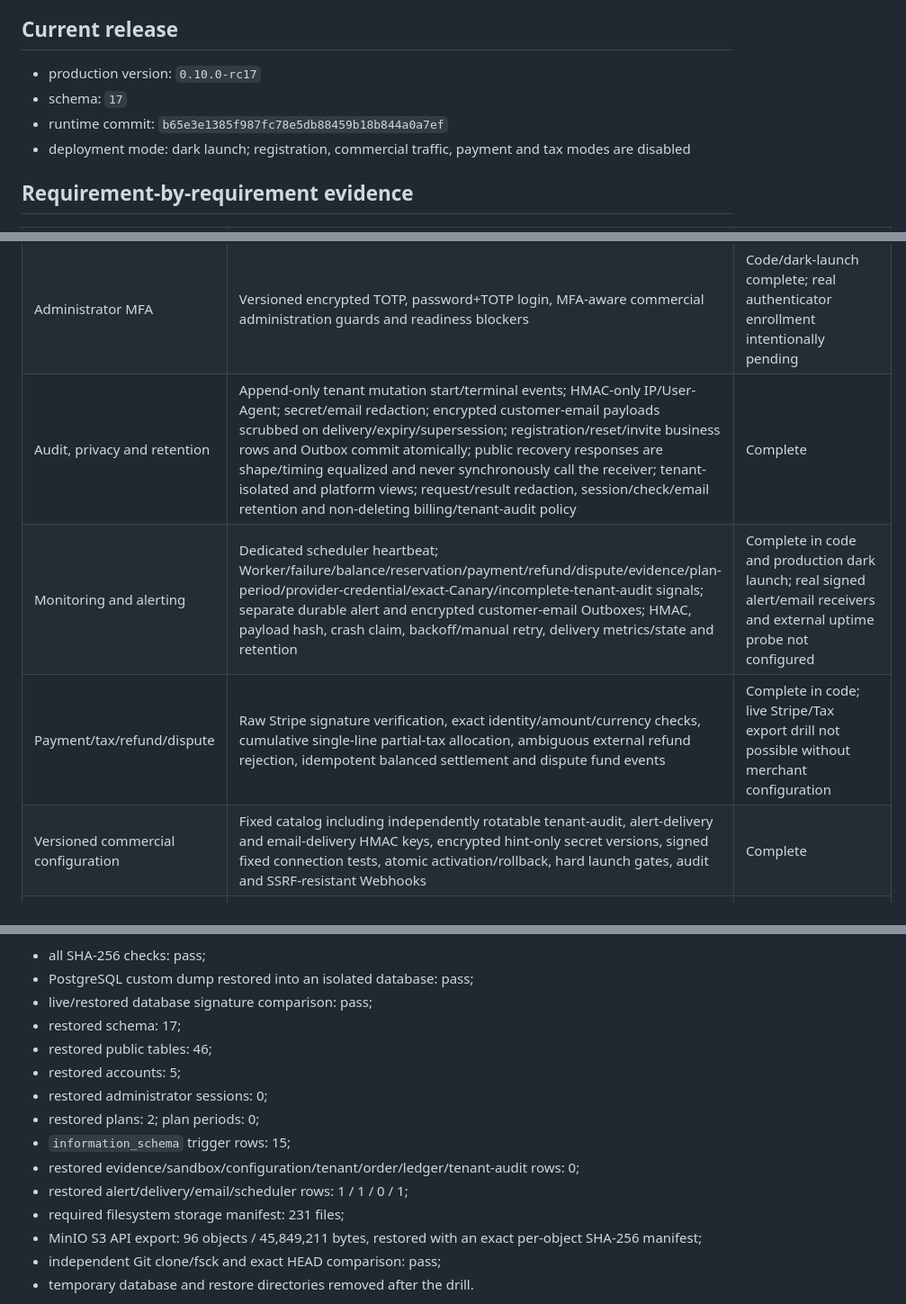
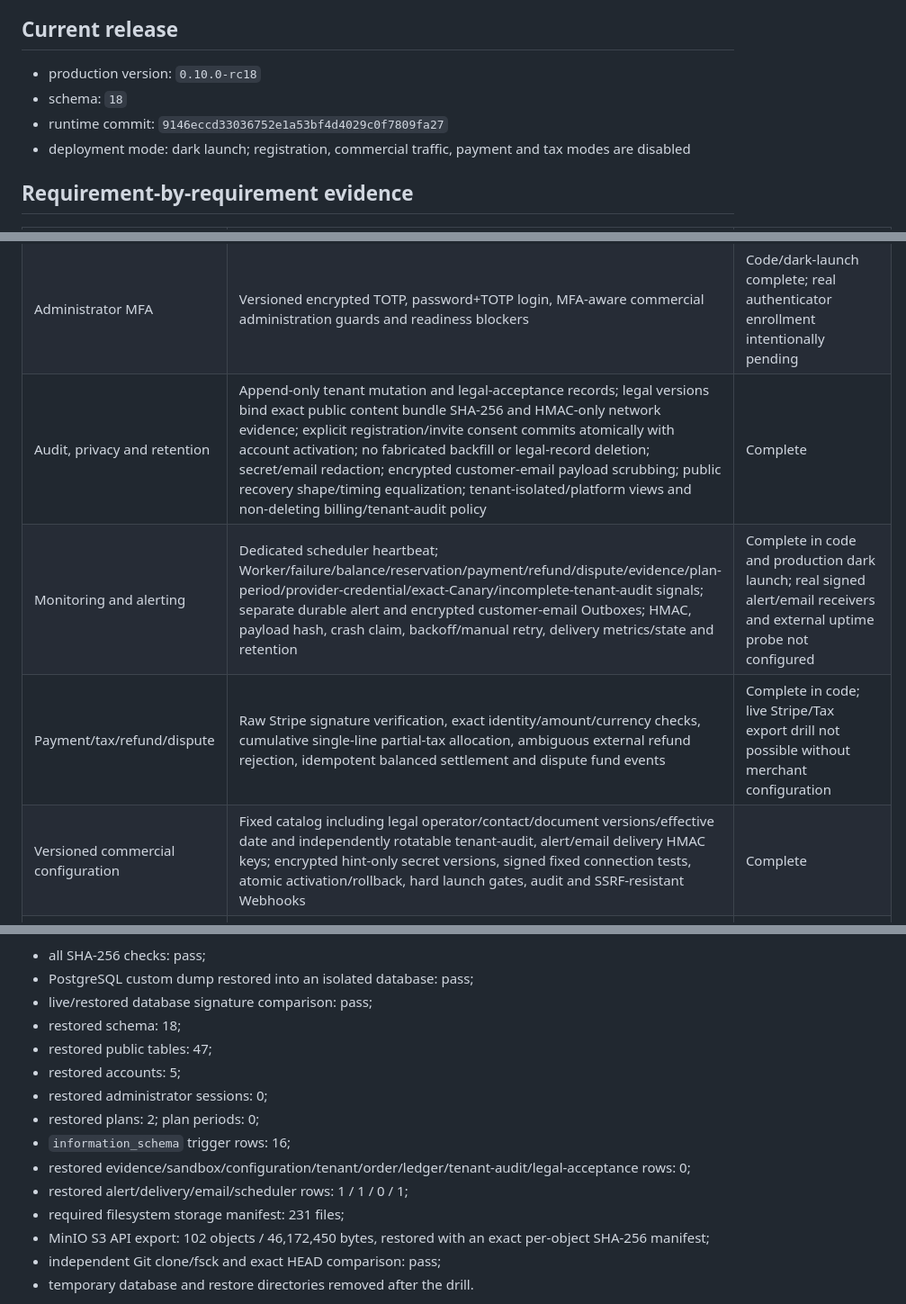
Before and after one commit to leilei6878-spec/relay-web-api, a Markdown page: docs/COMMERCIAL_COMPLETION_AUDIT.md, 3 parts joined by grey strips. Shown at 90% size. Drawn GitHub-style.

Commit message:
docs: record legal acceptance dark launch

```diff
--- a/docs/COMMERCIAL_COMPLETION_AUDIT.md
+++ b/docs/COMMERCIAL_COMPLETION_AUDIT.md
@@ -8,9 +8,9 @@ complete when only design intent or a narrow test exists.
 
 ## Current release
 
-- production version: `0.10.0-rc17`
-- schema: `17`
-- runtime commit: `b65e3e1385f987fc78e5db88459b18b844a0a7ef`
+- production version: `0.10.0-rc18`
+- schema: `18`
+- runtime commit: `9146eccd33036752e1a53bf4d4029c0f7809fa27`
 - deployment mode: dark launch; registration, commercial traffic, payment and
   tax modes are disabled
 
@@ -32,10 +32,10 @@ complete when only design intent or a narrow test exists.
 | Tenant data isolation | Tenant-bound sessions/keys, tenant-filtered history/usage and no commercial exposure of account/Worker/proxy topology | Complete |
 | CSRF/Origin, network identity and session security | Customer HttpOnly/Secure cookies, CSRF double submit and session-level fresh MFA for high-risk mutations; trusted Origin checks; one explicit edge-overwritten client-IP header with competing-header rejection and production fail-closed readiness; administrator SHA-256-only short sessions, Strict cookies, revoke/logout, distributed login throttle and loopback-only root recovery | Complete |
 | Administrator MFA | Versioned encrypted TOTP, password+TOTP login, MFA-aware commercial administration guards and readiness blockers | Code/dark-launch complete; real authenticator enrollment intentionally pending |
-| Audit, privacy and retention | Append-only tenant mutation start/terminal events; HMAC-only IP/User-Agent; secret/email redaction; encrypted customer-email payloads scrubbed on delivery/expiry/supersession; registration/reset/invite business rows and Outbox commit atomically; public recovery responses are shape/timing equalized and never synchronously call the receiver; tenant-isolated and platform views; request/result redaction, session/check/email retention and non-deleting billing/tenant-audit policy | Complete |
+| Audit, privacy and retention | Append-only tenant mutation and legal-acceptance records; legal versions bind exact public content bundle SHA-256 and HMAC-only network evidence; explicit registration/invite consent commits atomically with account activation; no fabricated backfill or legal-record deletion; secret/email redaction; encrypted customer-email payload scrubbing; public recovery shape/timing equalization; tenant-isolated/platform views and non-deleting billing/tenant-audit policy | Complete |
 | Monitoring and alerting | Dedicated scheduler heartbeat; Worker/failure/balance/reservation/payment/refund/dispute/evidence/plan-period/provider-credential/exact-Canary/incomplete-tenant-audit signals; separate durable alert and encrypted customer-email Outboxes; HMAC, payload hash, crash claim, backoff/manual retry, delivery metrics/state and retention | Complete in code and production dark launch; real signed alert/email receivers and external uptime probe not configured |
 | Payment/tax/refund/dispute | Raw Stripe signature verification, exact identity/amount/currency checks, cumulative single-line partial-tax allocation, ambiguous external refund rejection, idempotent balanced settlement and dispute fund events | Complete in code; live Stripe/Tax export drill not possible without merchant configuration |
-| Versioned commercial configuration | Fixed catalog including independently rotatable tenant-audit, alert-delivery and email-delivery HMAC keys, encrypted hint-only secret versions, signed fixed connection tests, atomic activation/rollback, hard launch gates, audit and SSRF-resistant Webhooks | Complete |
+| Versioned commercial configuration | Fixed catalog including legal operator/contact/document versions/effective date and independently rotatable tenant-audit, alert/email delivery HMAC keys; encrypted hint-only secret versions, signed fixed connection tests, atomic activation/rollback, hard launch gates, audit and SSRF-resistant Webhooks | Complete |
 | External launch evidence | Append-only, SHA-256-bound, independently reviewed and expiring evidence for provider rights, model prices, canonical plan snapshots, legal/tax, live payments, email, HA, offsite restore, alerts, load, soak and CI; readiness/Checkout fail closed | Complete in code and dark-launch production; genuine external evidence is intentionally absent |
 | CI/CD release gates | Full-history workflow runs tests/type/lint/build/audit; pinned Actions/images; schema/17-migration and exact-commit contract; production CycloneDX SBOM; commit/tree/file hashes and root release-manifest digest; commit-named retained artifact | Gate passed locally and on production; authoritative GitHub execution still unavailable while push is denied |
 | HA production topology | Versioned contract requires 2 Gateways, 2 Workers, managed multi-AZ PostgreSQL/Redis and replicated object storage | Not deployed; current host is one Gateway, one Worker and one VPS data plane |
@@ -70,16 +70,16 @@ The corrected backup then passed the complete drill:
 - all SHA-256 checks: pass;
 - PostgreSQL custom dump restored into an isolated database: pass;
 - live/restored database signature comparison: pass;
-- restored schema: 17;
-- restored public tables: 46;
+- restored schema: 18;
+- restored public tables: 47;
 - restored accounts: 5;
 - restored administrator sessions: 0;
 - restored plans: 2; plan periods: 0;
-- `information_schema` trigger rows: 15;
-- restored evidence/sandbox/configuration/tenant/order/ledger/tenant-audit rows: 0;
+- `information_schema` trigger rows: 16;
+- restored evidence/sandbox/configuration/tenant/order/ledger/tenant-audit/legal-acceptance rows: 0;
 - restored alert/delivery/email/scheduler rows: 1 / 1 / 0 / 1;
 - required filesystem storage manifest: 231 files;
-- MinIO S3 API export: 96 objects / 45,849,211 bytes, restored with an exact
+- MinIO S3 API export: 102 objects / 46,172,450 bytes, restored with an exact
   per-object SHA-256 manifest;
 - independent Git clone/fsck and exact HEAD comparison: pass;
 - temporary database and restore directories removed after the drill.
```
Also changed, not shown: other parts of docs/COMMERCIAL_COMPLETION_AUDIT.md (+2 -2 lines), docs/LEGAL_ACCEPTANCE_DARK_LAUNCH_ACCEPTANCE.md (added, +86 -0 lines).
